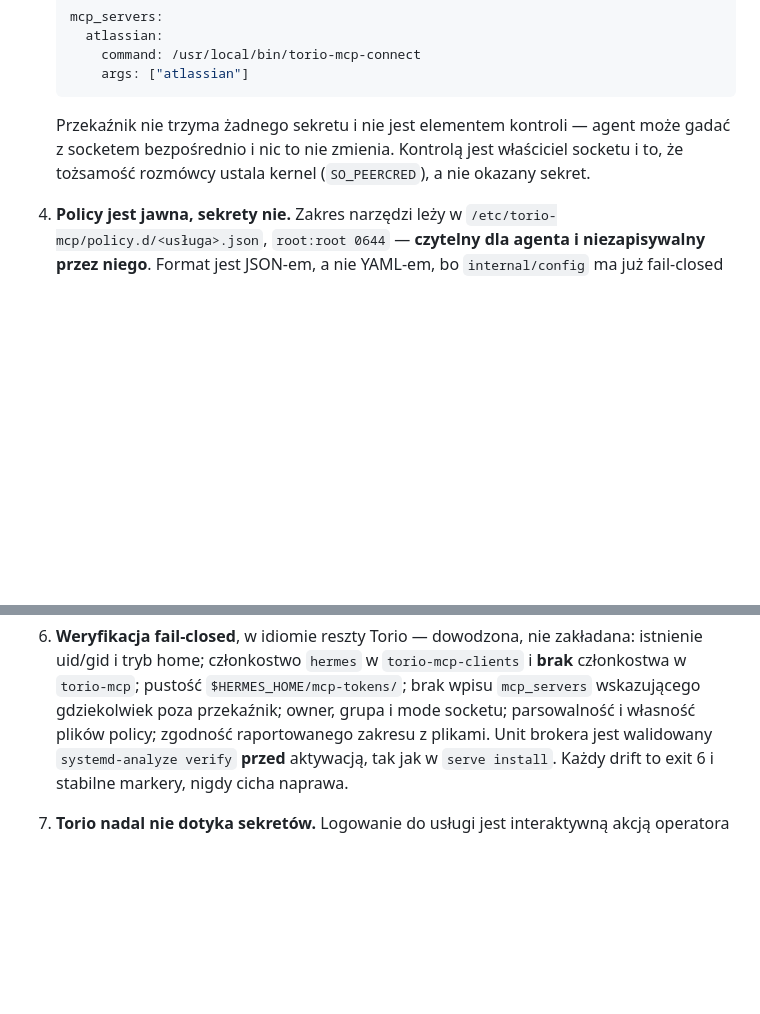
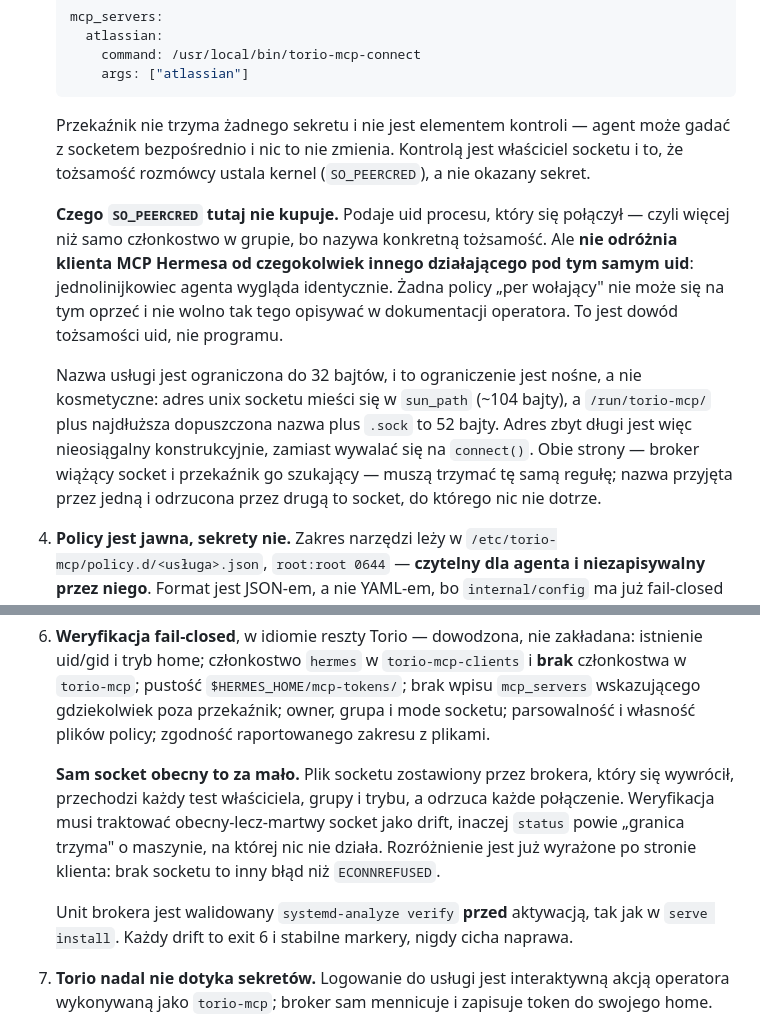
Before and after one commit to wzslr321/torio, a Markdown page: docs/adr/0022-mcp-credential-broker.md, 2 parts joined by grey strips. Drawn GitHub-style; blank space fills up the shorter version.

Commit message:
docs(adr): tighten ADR-0022 on peer credentials, sun_path and dead sockets
Three gaps surfaced by implementing the relay against the decision.

The ADR presented SO_PEERCRED as though it identified the caller. It
identifies the calling uid -- more than group membership, since it names a
specific identity -- but it cannot tell the Hermes MCP client from a one-liner
the agent wrote, because both run as the same uid. No per-caller policy can
rest on it and the operator doc must not imply otherwise.

The 32-byte service-name bound turns out to be load-bearing rather than
cosmetic: a unix socket address must fit sun_path (~104 bytes), and the fixed
directory plus the longest accepted name plus the suffix is 52. An over-long
address is unreachable by construction instead of failing at connect() -- and
both sides of the path must keep the identical rule, or a name one accepts and
the other rejects yields a socket nothing can reach.

Verification as written would pass on a crashed broker: a stale socket file
satisfies every owner, group and mode check while refusing every connection.
A present-but-dead socket must count as drift, otherwise status reports the
boundary holds on a machine where nothing is running.

Co-Authored-By: Claude Opus 5 (1M context) <noreply@anthropic.com>

```diff
--- a/docs/adr/0022-mcp-credential-broker.md
+++ b/docs/adr/0022-mcp-credential-broker.md
@@ -86,6 +86,21 @@ serwerami MCP wyłącznie przez brokera działającego pod osobnym uid.**
    właściciel socketu i to, że tożsamość rozmówcy ustala kernel (`SO_PEERCRED`),
    a nie okazany sekret.
 
+   **Czego `SO_PEERCRED` tutaj nie kupuje.** Podaje uid procesu, który się
+   połączył — czyli więcej niż samo członkostwo w grupie, bo nazywa konkretną
+   tożsamość. Ale **nie odróżnia klienta MCP Hermesa od czegokolwiek innego
+   działającego pod tym samym uid**: jednolinijkowiec agenta wygląda identycznie.
+   Żadna policy „per wołający" nie może się na tym oprzeć i nie wolno tak tego
+   opisywać w dokumentacji operatora. To jest dowód tożsamości uid, nie programu.
+
+   Nazwa usługi jest ograniczona do 32 bajtów, i to ograniczenie jest nośne, a
+   nie kosmetyczne: adres unix socketu mieści się w `sun_path` (~104 bajty), a
+   `/run/torio-mcp/` plus najdłuższa dopuszczona nazwa plus `.sock` to 52 bajty.
+   Adres zbyt długi jest więc nieosiągalny konstrukcyjnie, zamiast wywalać się
+   na `connect()`. Obie strony — broker wiążący socket i przekaźnik go szukający
+   — muszą trzymać tę samą regułę; nazwa przyjęta przez jedną i odrzucona przez
+   drugą to socket, do którego nic nie dotrze.
+
 4. **Policy jest jawna, sekrety nie.** Zakres narzędzi leży w
    `/etc/torio-mcp/policy.d/<usługa>.json`, `root:root 0644` — **czytelny dla
    agenta i niezapisywalny przez niego**. Format jest JSON-em, a nie YAML-em,
@@ -107,7 +122,16 @@ serwerami MCP wyłącznie przez brokera działającego pod osobnym uid.**
    i **brak** członkostwa w `torio-mcp`; pustość `$HERMES_HOME/mcp-tokens/`;
    brak wpisu `mcp_servers` wskazującego gdziekolwiek poza przekaźnik; owner,
    grupa i mode socketu; parsowalność i własność plików policy; zgodność
-   raportowanego zakresu z plikami. Unit brokera jest walidowany
+   raportowanego zakresu z plikami.
+
+   **Sam socket obecny to za mało.** Plik socketu zostawiony przez brokera,
+   który się wywrócił, przechodzi każdy test właściciela, grupy i trybu, a
+   odrzuca każde połączenie. Weryfikacja musi traktować obecny-lecz-martwy
+   socket jako drift, inaczej `status` powie „granica trzyma" o maszynie, na
+   której nic nie działa. Rozróżnienie jest już wyrażone po stronie klienta:
+   brak socketu to inny błąd niż `ECONNREFUSED`.
+
+   Unit brokera jest walidowany
    `systemd-analyze verify` **przed** aktywacją, tak jak w `serve install`.
    Każdy drift to exit 6 i stabilne markery, nigdy cicha naprawa.
 
```
